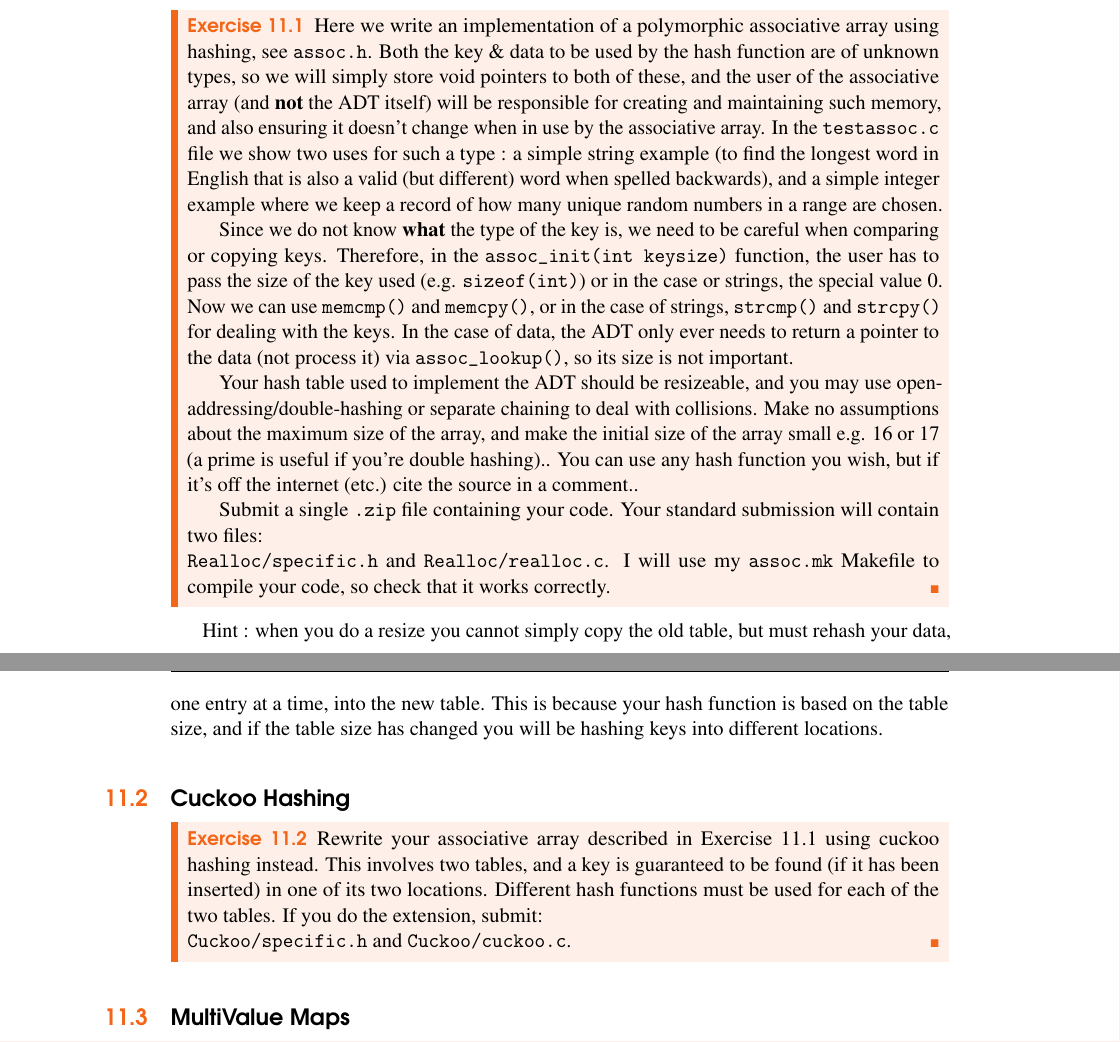
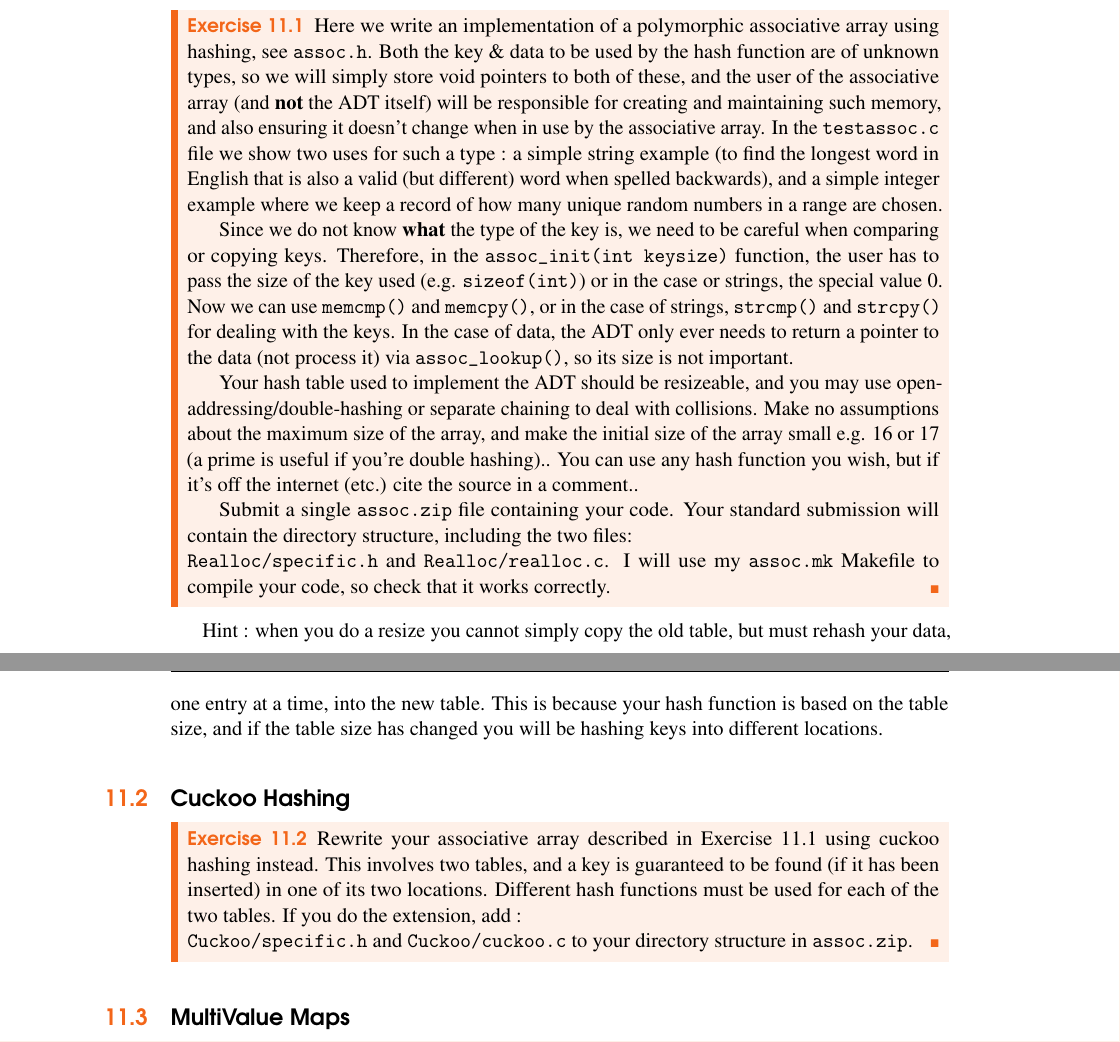
Before and after one commit to csnwc/Exercises-In-C, a LaTeX thesis (Tex/exercisesInC.tex, which reads Tex/hashpoly.tex): two parts of pages 65 and 66 of 97, joined at a grey line, cut so that both start at the same text. The pictures show the PDF file exercisesInC.pdf that the author committed with the source.

Commit message:
Tweaked submission instructions for Assoc arrays

```diff
--- a/Tex/hashpoly.tex
+++ b/Tex/hashpoly.tex
@@ -39,8 +39,8 @@ the maximum size of the array, and make the initial size of the array small e.g.
 You can use any hash function you wish, but if it's off the internet (etc.) cite
 the source in a comment..
 
-Submit a single \verb^.zip^ file containing your code.
-Your standard submission will contain two files:\\
+Submit a single \verb^assoc.zip^ file containing your code.
+Your standard submission will contain the directory structure, including the two files:\\
 \verb^Realloc/specific.h^ and \verb^Realloc/realloc.c^.
 I will use my \verb^assoc.mk^ Makefile to compile your code,
 so check that it works correctly.
@@ -60,6 +60,7 @@ using cuckoo hashing instead.
 This involves two tables, and a key is guaranteed to be found (if it
 has been inserted) in one of its two locations. Different hash functions
 must be used for each of the two tables.
-If you do the extension, submit:\\
-\verb^Cuckoo/specific.h^ and \verb^Cuckoo/cuckoo.c^.
+If you do the extension, add :\\
+\verb^Cuckoo/specific.h^ and \verb^Cuckoo/cuckoo.c^
+to your directory structure in \verb^assoc.zip^.
 \end{exercise}
```
Also changed, not shown: exercisesInC.pdf.
